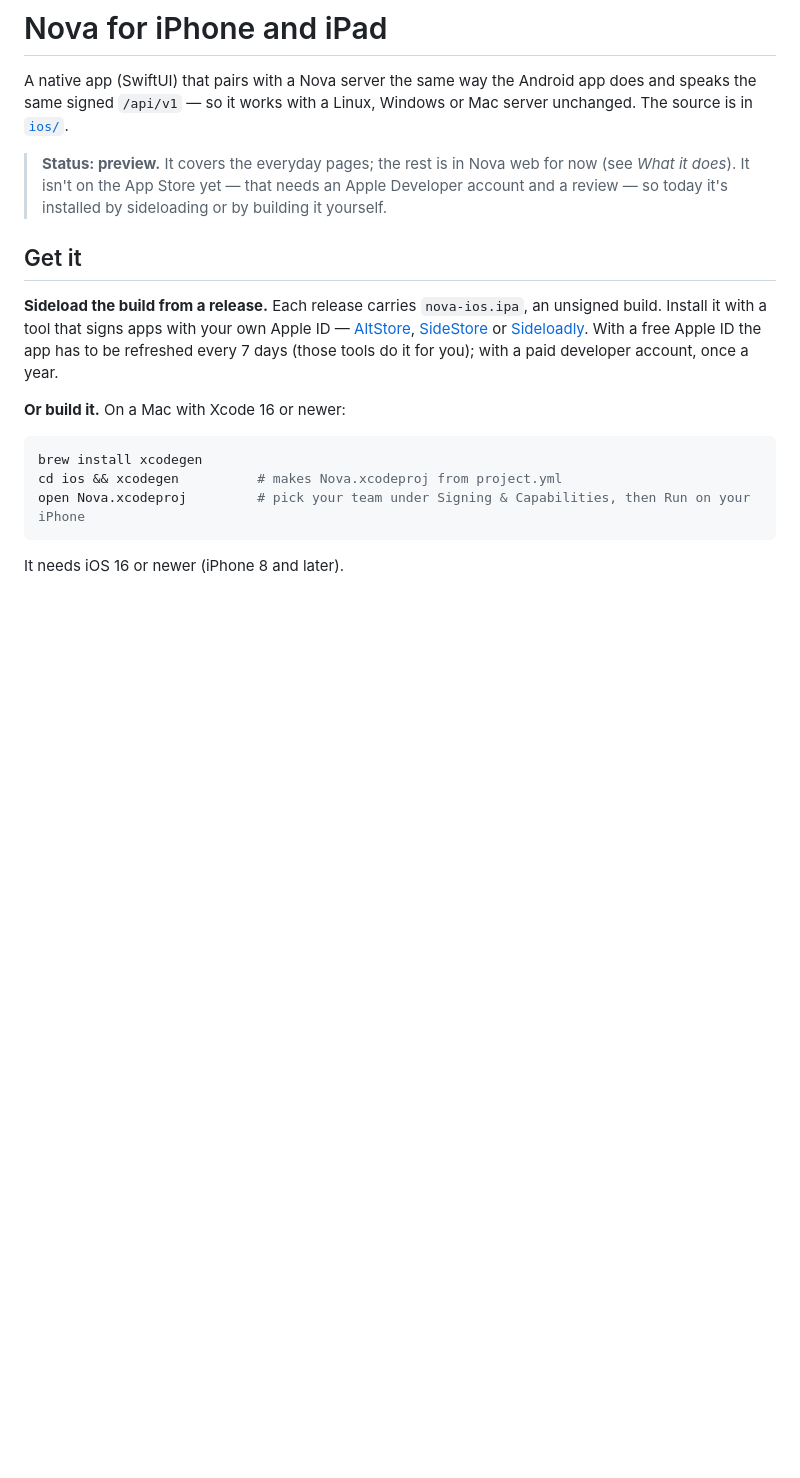
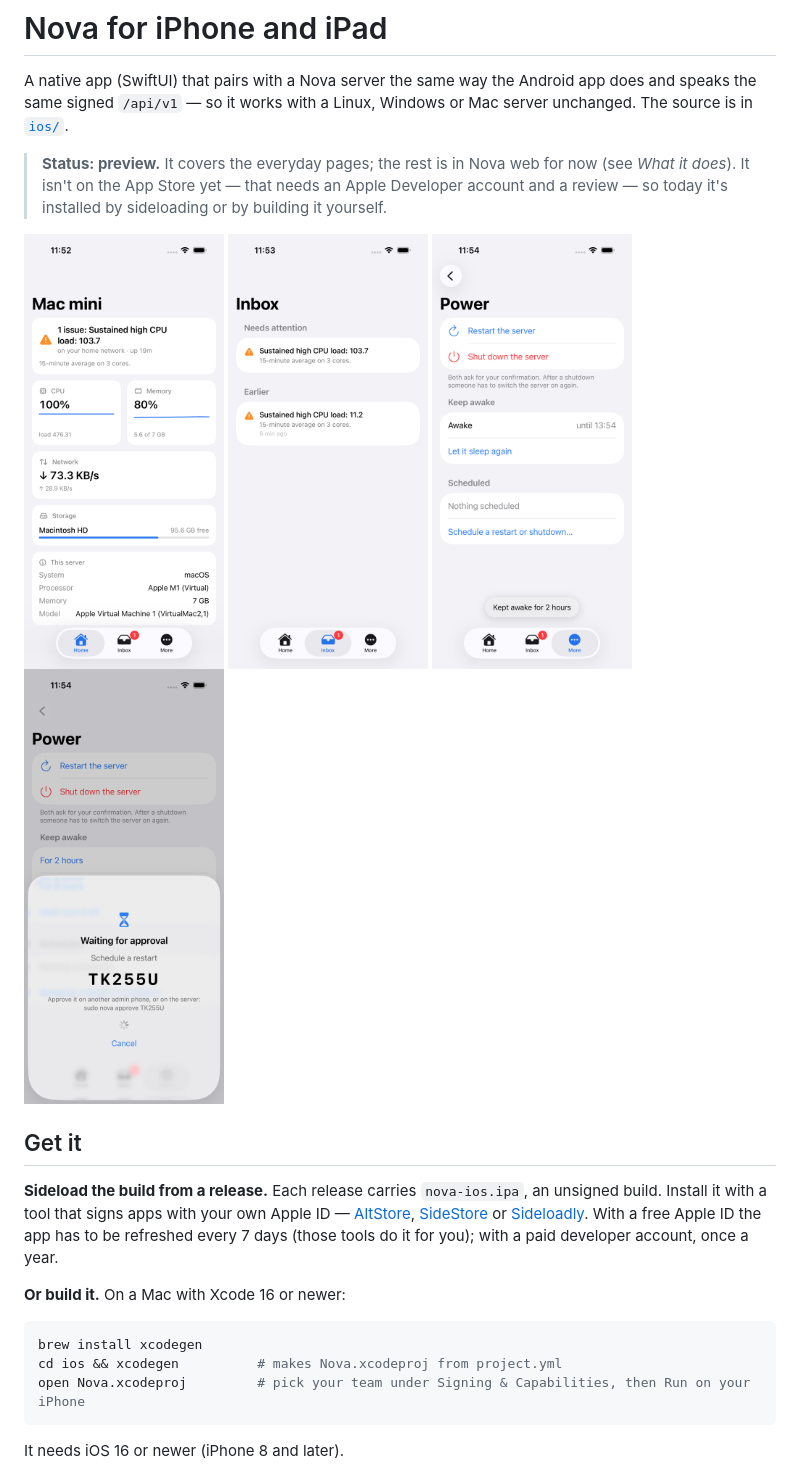
Before and after one commit to dash1101/Nova, a Markdown page: docs/IOS.md, the part around the change. GitHub-like rendering; pictures changed too: docs/screenshots/ios-approval.png (added), docs/screenshots/ios-home.png (added), docs/screenshots/ios-inbox.png (added); blank space fills up the shorter version.

Commit message:
docs/IOS.md: pictures of the app (taken by CI against a real server)

```diff
--- a/docs/IOS.md
+++ b/docs/IOS.md
@@ -6,6 +6,13 @@ A native app (SwiftUI) that pairs with a Nova server the same way the Android ap
 > **Status: preview.** It covers the everyday pages; the rest is in Nova web for now (see *What it does*). It isn't on
 > the App Store yet — that needs an Apple Developer account and a review — so today it's installed by sideloading
 > or by building it yourself.
+
+<p>
+<img src="screenshots/ios-home.png" width="200" alt="Home: status, live numbers, storage">
+<img src="screenshots/ios-inbox.png" width="200" alt="Inbox: what needs attention and what happened">
+<img src="screenshots/ios-power.png" width="200" alt="Power: restart, shut down, keep awake, schedules">
+<img src="screenshots/ios-approval.png" width="200" alt="A risky action waiting for approval">
+</p>
 
 ## Get it
 
```
